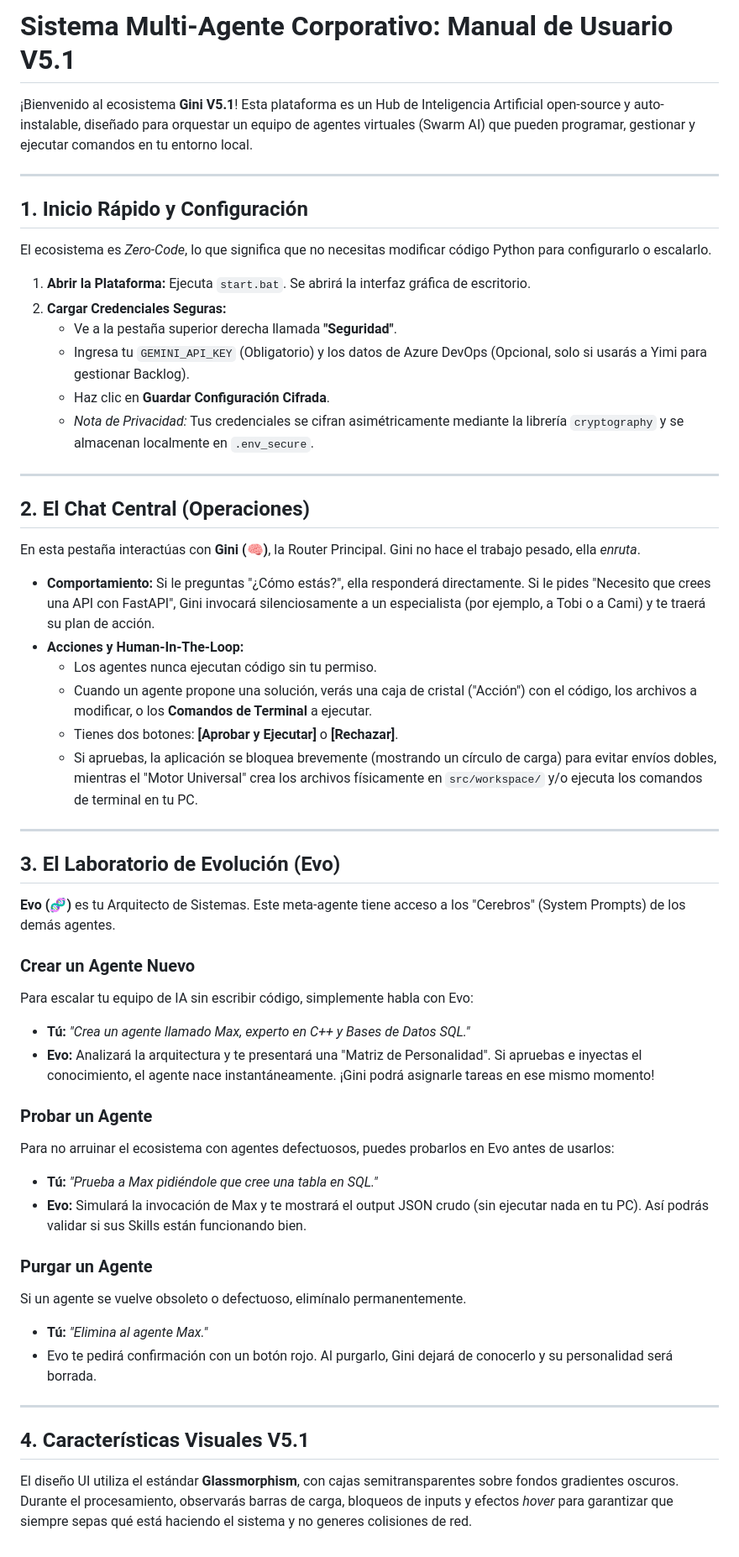
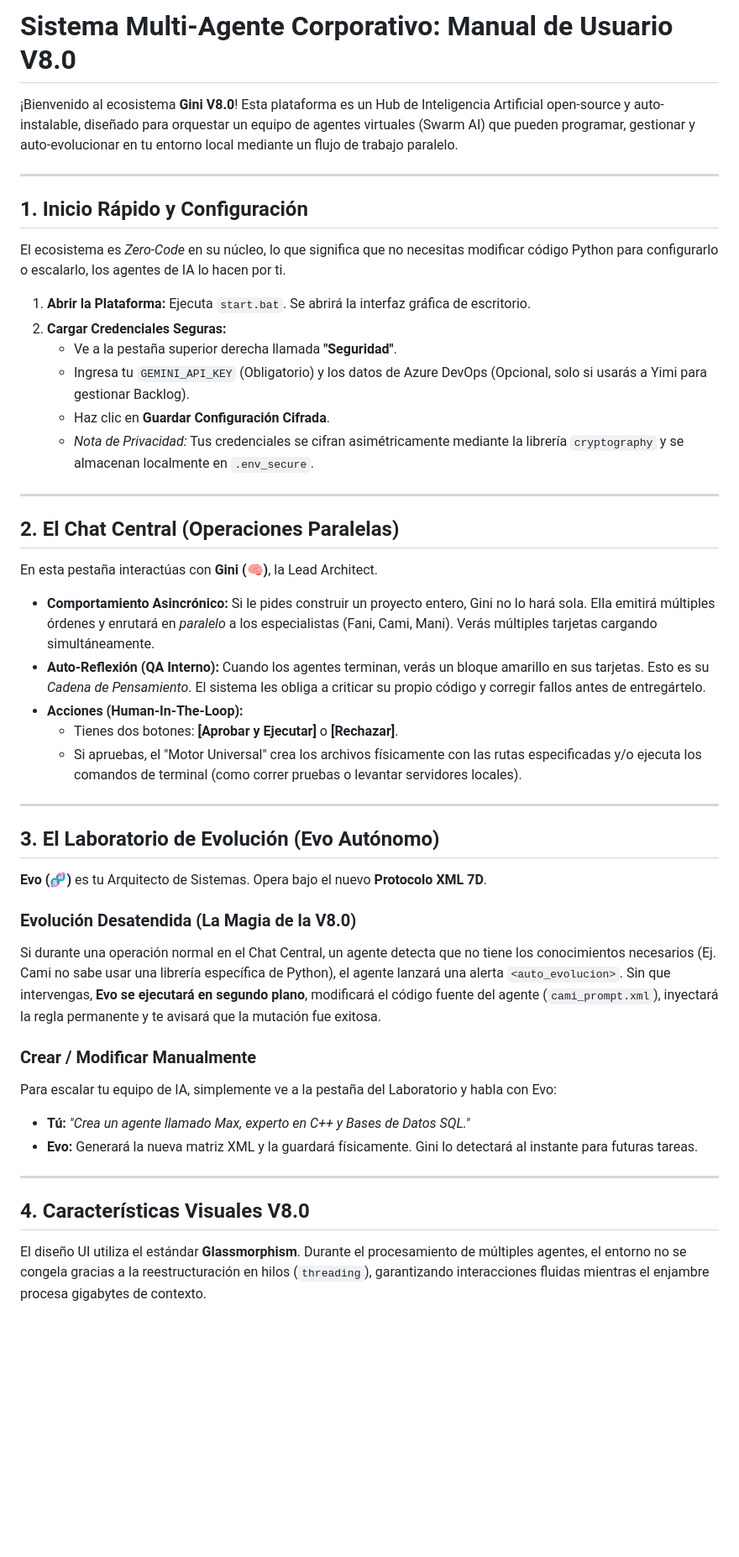
Before and after one commit to Mylisuthy/Gini, a Markdown page: MANUAL.md, the part around the change. Shown at 84% size. Rendered like a GitHub page; blank space fills up the shorter version.

Commit message:
docs: Actualizar manual y agregar README para V8.0

```diff
--- a/MANUAL.md
+++ b/MANUAL.md
@@ -1,12 +1,12 @@
-# Sistema Multi-Agente Corporativo: Manual de Usuario V5.1
+# Sistema Multi-Agente Corporativo: Manual de Usuario V8.0
 
-¡Bienvenido al ecosistema **Gini V5.1**! Esta plataforma es un Hub de Inteligencia Artificial open-source y auto-instalable, diseñado para orquestar un equipo de agentes virtuales (Swarm AI) que pueden programar, gestionar y ejecutar comandos en tu entorno local.
+¡Bienvenido al ecosistema **Gini V8.0**! Esta plataforma es un Hub de Inteligencia Artificial open-source y auto-instalable, diseñado para orquestar un equipo de agentes virtuales (Swarm AI) que pueden programar, gestionar y auto-evolucionar en tu entorno local mediante un flujo de trabajo paralelo.
 
 ---
 
 ## 1. Inicio Rápido y Configuración
 
-El ecosistema es *Zero-Code*, lo que significa que no necesitas modificar código Python para configurarlo o escalarlo.
+El ecosistema es *Zero-Code* en su núcleo, lo que significa que no necesitas modificar código Python para configurarlo o escalarlo, los agentes de IA lo hacen por ti.
 
 1. **Abrir la Plataforma:** Ejecuta `start.bat`. Se abrirá la interfaz gráfica de escritorio.
 2. **Cargar Credenciales Seguras:**
@@ -17,40 +17,32 @@ El ecosistema es *Zero-Code*, lo que significa que no necesitas modificar códig
 
 ---
 
-## 2. El Chat Central (Operaciones)
+## 2. El Chat Central (Operaciones Paralelas)
 
-En esta pestaña interactúas con **Gini (🧠)**, la Router Principal.
-Gini no hace el trabajo pesado, ella *enruta*.
+En esta pestaña interactúas con **Gini (🧠)**, la Lead Architect.
 
-- **Comportamiento:** Si le preguntas "¿Cómo estás?", ella responderá directamente. Si le pides "Necesito que crees una API con FastAPI", Gini invocará silenciosamente a un especialista (por ejemplo, a Tobi o a Cami) y te traerá su plan de acción.
-- **Acciones y Human-In-The-Loop:**
-  - Los agentes nunca ejecutan código sin tu permiso.
-  - Cuando un agente propone una solución, verás una caja de cristal ("Acción") con el código, los archivos a modificar, o los **Comandos de Terminal** a ejecutar.
+- **Comportamiento Asincrónico:** Si le pides construir un proyecto entero, Gini no lo hará sola. Ella emitirá múltiples órdenes y enrutará en *paralelo* a los especialistas (Fani, Cami, Mani). Verás múltiples tarjetas cargando simultáneamente.
+- **Auto-Reflexión (QA Interno):** Cuando los agentes terminan, verás un bloque amarillo en sus tarjetas. Esto es su *Cadena de Pensamiento*. El sistema les obliga a criticar su propio código y corregir fallos antes de entregártelo.
+- **Acciones (Human-In-The-Loop):**
   - Tienes dos botones: **[Aprobar y Ejecutar]** o **[Rechazar]**.
-  - Si apruebas, la aplicación se bloquea brevemente (mostrando un círculo de carga) para evitar envíos dobles, mientras el "Motor Universal" crea los archivos físicamente en `src/workspace/` y/o ejecuta los comandos de terminal en tu PC.
+  - Si apruebas, el "Motor Universal" crea los archivos físicamente con las rutas especificadas y/o ejecuta los comandos de terminal (como correr pruebas o levantar servidores locales).
 
 ---
 
-## 3. El Laboratorio de Evolución (Evo)
+## 3. El Laboratorio de Evolución (Evo Autónomo)
 
-**Evo (🧬)** es tu Arquitecto de Sistemas. Este meta-agente tiene acceso a los "Cerebros" (System Prompts) de los demás agentes.
+**Evo (🧬)** es tu Arquitecto de Sistemas. Opera bajo el nuevo **Protocolo XML 7D**.
 
-### Crear un Agente Nuevo
-Para escalar tu equipo de IA sin escribir código, simplemente habla con Evo:
+### Evolución Desatendida (La Magia de la V8.0)
+Si durante una operación normal en el Chat Central, un agente detecta que no tiene los conocimientos necesarios (Ej. Cami no sabe usar una librería específica de Python), el agente lanzará una alerta `<auto_evolucion>`.
+Sin que intervengas, **Evo se ejecutará en segundo plano**, modificará el código fuente del agente (`cami_prompt.xml`), inyectará la regla permanente y te avisará que la mutación fue exitosa.
+
+### Crear / Modificar Manualmente
+Para escalar tu equipo de IA, simplemente ve a la pestaña del Laboratorio y habla con Evo:
 - **Tú:** *"Crea un agente llamado Max, experto en C++ y Bases de Datos SQL."*
-- **Evo:** Analizará la arquitectura y te presentará una "Matriz de Personalidad". Si apruebas e inyectas el conocimiento, el agente nace instantáneamente. ¡Gini podrá asignarle tareas en ese mismo momento!
-
-### Probar un Agente
-Para no arruinar el ecosistema con agentes defectuosos, puedes probarlos en Evo antes de usarlos:
-- **Tú:** *"Prueba a Max pidiéndole que cree una tabla en SQL."*
-- **Evo:** Simulará la invocación de Max y te mostrará el output JSON crudo (sin ejecutar nada en tu PC). Así podrás validar si sus Skills están funcionando bien.
-
-### Purgar un Agente
-Si un agente se vuelve obsoleto o defectuoso, elimínalo permanentemente.
-- **Tú:** *"Elimina al agente Max."*
-- Evo te pedirá confirmación con un botón rojo. Al purgarlo, Gini dejará de conocerlo y su personalidad será borrada.
+- **Evo:** Generará la nueva matriz XML y la guardará físicamente. Gini lo detectará al instante para futuras tareas.
 
 ---
 
-## 4. Características Visuales V5.1
-El diseño UI utiliza el estándar **Glassmorphism**, con cajas semitransparentes sobre fondos gradientes oscuros. Durante el procesamiento, observarás barras de carga, bloqueos de inputs y efectos *hover* para garantizar que siempre sepas qué está haciendo el sistema y no generes colisiones de red.
+## 4. Características Visuales V8.0
+El diseño UI utiliza el estándar **Glassmorphism**. Durante el procesamiento de múltiples agentes, el entorno no se congela gracias a la reestructuración en hilos (`threading`), garantizando interacciones fluidas mientras el enjambre procesa gigabytes de contexto.
```
Also changed, not shown: README.md (added, +69 -0 lines).
